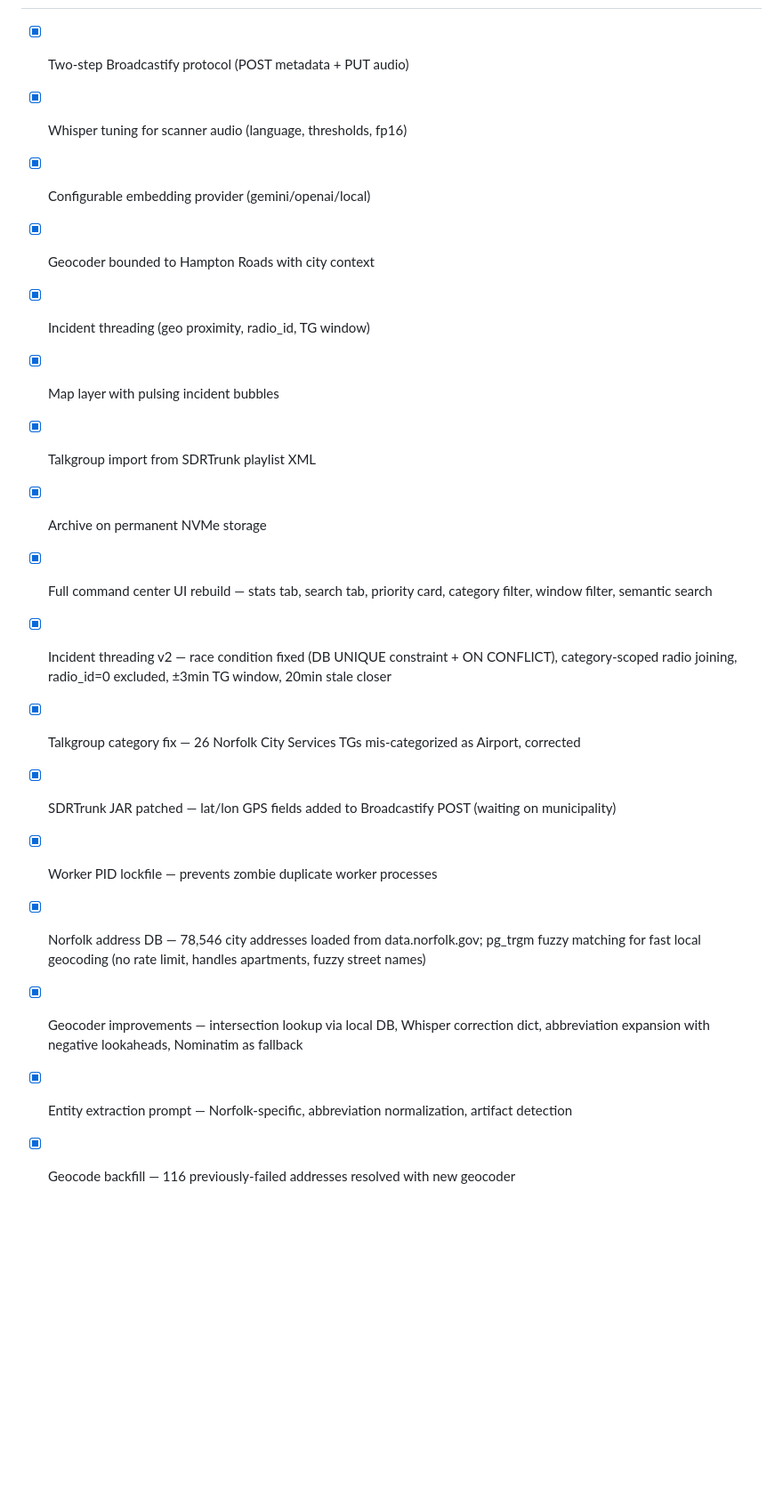
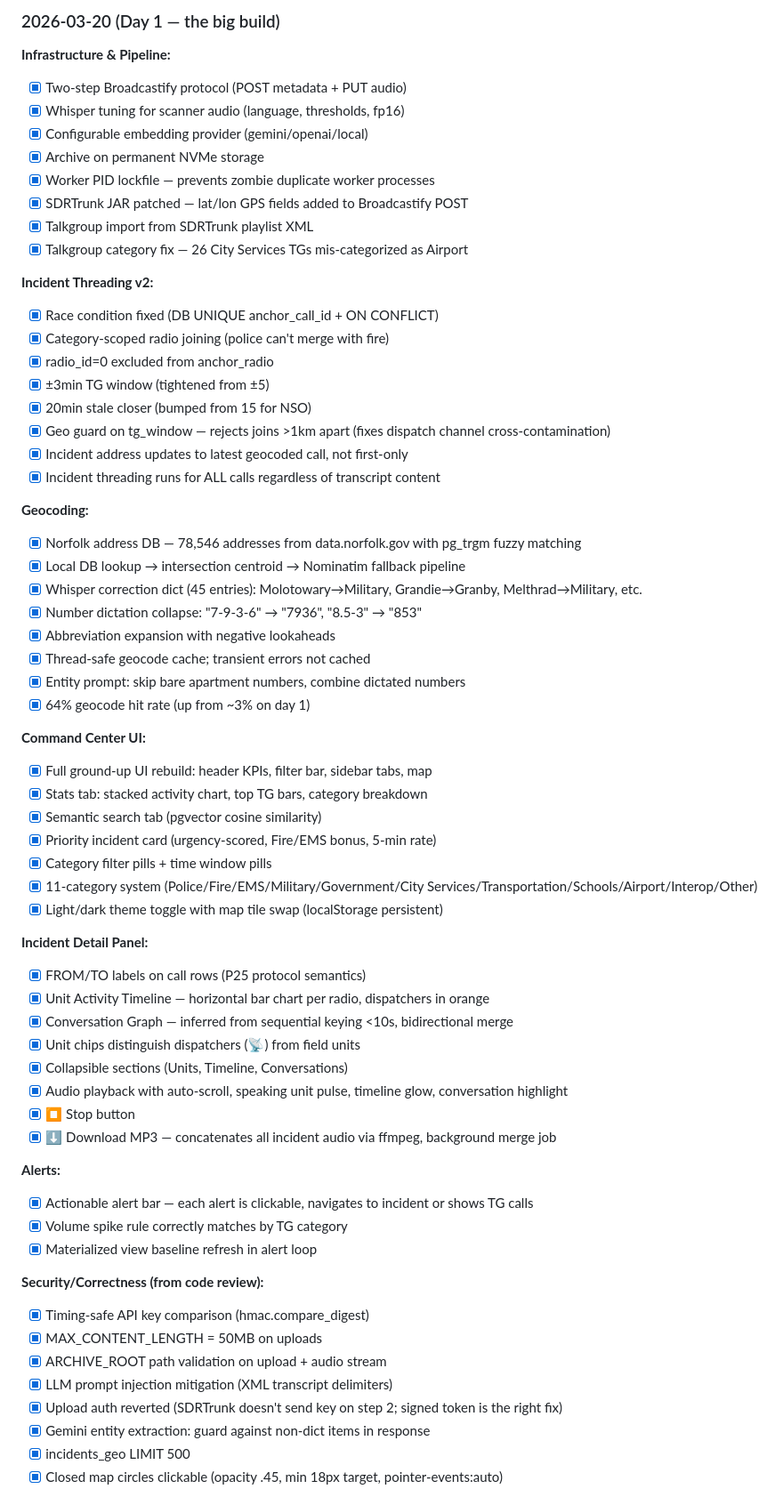
Before and after one commit to xtpclark/sdrtrunk-pg, a Markdown page: IMPROVEMENTS.md, the part around one of its changes. Shown at 89% size. Drawn GitHub-style; blank space fills up the shorter version.

```diff
--- a/IMPROVEMENTS.md
+++ b/IMPROVEMENTS.md
@@ -79,18 +86,67 @@ Move all city-specific hardcoding into config files so anyone can deploy against
 
+### 2026-03-20 (Day 1 — the big build)
+
+**Infrastructure & Pipeline:**
 - [x] Two-step Broadcastify protocol (POST metadata + PUT audio)
 - [x] Whisper tuning for scanner audio (language, thresholds, fp16)
 - [x] Configurable embedding provider (gemini/openai/local)
-- [x] Geocoder bounded to Hampton Roads with city context
-- [x] Incident threading (geo proximity, radio_id, TG window)
-- [x] Map layer with pulsing incident bubbles
+- [x] Archive on permanent NVMe storage
+- [x] Worker PID lockfile — prevents zombie duplicate worker processes
+- [x] SDRTrunk JAR patched — lat/lon GPS fields added to Broadcastify POST
 - [x] Talkgroup import from SDRTrunk playlist XML
-- [x] Archive on permanent NVMe storage
-- [x] Full command center UI rebuild — stats tab, search tab, priority card, category filter, window filter, semantic search
-- [x] Incident threading v2 — race condition fixed (DB UNIQUE constraint + ON CONFLICT), category-scoped radio joining, radio_id=0 excluded, ±3min TG window, 20min stale closer
-- [x] Talkgroup category fix — 26 Norfolk City Services TGs mis-categorized as Airport, corrected
-- [x] SDRTrunk JAR patched — lat/lon GPS fields added to Broadcastify POST (waiting on municipality)
-- [x] Worker PID lockfile — prevents zombie duplicate worker processes
-- [x] Norfolk address DB — 78,546 city addresses loaded from data.norfolk.gov; pg_trgm fuzzy matching for fast local geocoding (no rate limit, handles apartments, fuzzy street names)
-- [x] Geocoder improvements — intersection lookup via local DB, Whisper correction dict, abbreviation expansion with negative lookaheads, Nominatim as fallback
-- [x] Entity extraction prompt — Norfolk-specific, abbreviation normalization, artifact detection
-- [x] Geocode backfill — 116 previously-failed addresses resolved with new geocoder
+- [x] Talkgroup category fix — 26 City Services TGs mis-categorized as Airport
+
+**Incident Threading v2:**
+- [x] Race condition fixed (DB UNIQUE anchor_call_id + ON CONFLICT)
+- [x] Category-scoped radio joining (police can't merge with fire)
+- [x] radio_id=0 excluded from anchor_radio
+- [x] ±3min TG window (tightened from ±5)
+- [x] 20min stale closer (bumped from 15 for NSO)
+- [x] Geo guard on tg_window — rejects joins >1km apart (fixes dispatch channel cross-contamination)
+- [x] Incident address updates to latest geocoded call, not first-only
+- [x] Incident threading runs for ALL calls regardless of transcript content
+
+**Geocoding:**
+- [x] Norfolk address DB — 78,546 addresses from data.norfolk.gov with pg_trgm fuzzy matching
+- [x] Local DB lookup → intersection centroid → Nominatim fallback pipeline
+- [x] Whisper correction dict (45 entries): Molotowary→Military, Grandie→Granby, Melthrad→Military, etc.
+- [x] Number dictation collapse: "7-9-3-6" → "7936", "8.5-3" → "853"
+- [x] Abbreviation expansion with negative lookaheads
+- [x] Thread-safe geocode cache; transient errors not cached
+- [x] Entity prompt: skip bare apartment numbers, combine dictated numbers
+- [x] 64% geocode hit rate (up from ~3% on day 1)
+
+**Command Center UI:**
+- [x] Full ground-up UI rebuild: header KPIs, filter bar, sidebar tabs, map
+- [x] Stats tab: stacked activity chart, top TG bars, category breakdown
+- [x] Semantic search tab (pgvector cosine similarity)
+- [x] Priority incident card (urgency-scored, Fire/EMS bonus, 5-min rate)
+- [x] Category filter pills + time window pills
+- [x] 11-category system (Police/Fire/EMS/Military/Government/City Services/Transportation/Schools/Airport/Interop/Other)
+- [x] Light/dark theme toggle with map tile swap (localStorage persistent)
+
+**Incident Detail Panel:**
+- [x] FROM/TO labels on call rows (P25 protocol semantics)
+- [x] Unit Activity Timeline — horizontal bar chart per radio, dispatchers in orange
+- [x] Conversation Graph — inferred from sequential keying <10s, bidirectional merge
+- [x] Unit chips distinguish dispatchers (📡) from field units
+- [x] Collapsible sections (Units, Timeline, Conversations)
+- [x] Audio playback with auto-scroll, speaking unit pulse, timeline glow, conversation highlight
+- [x] ⏹ Stop button
+- [x] ⬇ Download MP3 — concatenates all incident audio via ffmpeg, background merge job
+
+**Alerts:**
+- [x] Actionable alert bar — each alert is clickable, navigates to incident or shows TG calls
+- [x] Volume spike rule correctly matches by TG category
+- [x] Materialized view baseline refresh in alert loop
+
+**Security/Correctness (from code review):**
+- [x] Timing-safe API key comparison (hmac.compare_digest)
+- [x] MAX_CONTENT_LENGTH = 50MB on uploads
+- [x] ARCHIVE_ROOT path validation on upload + audio stream
+- [x] LLM prompt injection mitigation (XML transcript delimiters)
+- [x] Upload auth reverted (SDRTrunk doesn't send key on step 2; signed token is the right fix)
+- [x] Gemini entity extraction: guard against non-dict items in response
+- [x] incidents_geo LIMIT 500
+- [x] Closed map circles clickable (opacity .45, min 18px target, pointer-events:auto)
+
```
Also changed, not shown: other parts of IMPROVEMENTS.md (+62 -44 lines).
